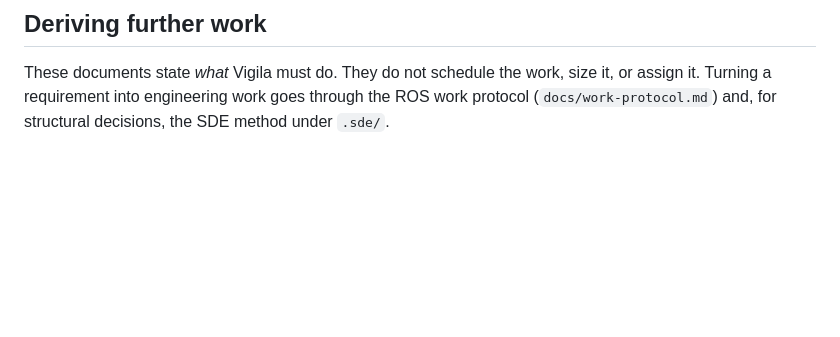
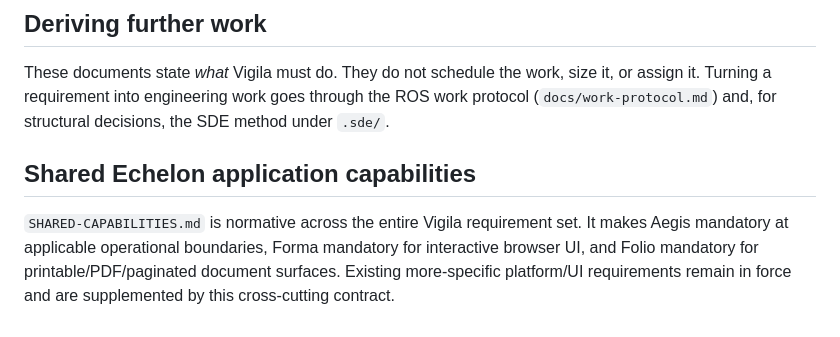
Before and after one commit to kemiller2002/vigila, a Markdown page: docs/requirements/README.md, the part around the change. Drawn GitHub-style; blank space fills up the shorter version.

Commit message:
Link shared Aegis Forma Folio requirements

```diff
--- a/docs/requirements/README.md
+++ b/docs/requirements/README.md
@@ -131,3 +131,7 @@ These documents state *what* Vigila must do. They do not schedule the work, size
 it, or assign it. Turning a requirement into engineering work goes through the
 ROS work protocol (`docs/work-protocol.md`) and, for structural decisions, the
 SDE method under `.sde/`.
+
+## Shared Echelon application capabilities
+
+`SHARED-CAPABILITIES.md` is normative across the entire Vigila requirement set. It makes Aegis mandatory at applicable operational boundaries, Forma mandatory for interactive browser UI, and Folio mandatory for printable/PDF/paginated document surfaces. Existing more-specific platform/UI requirements remain in force and are supplemented by this cross-cutting contract.
```
